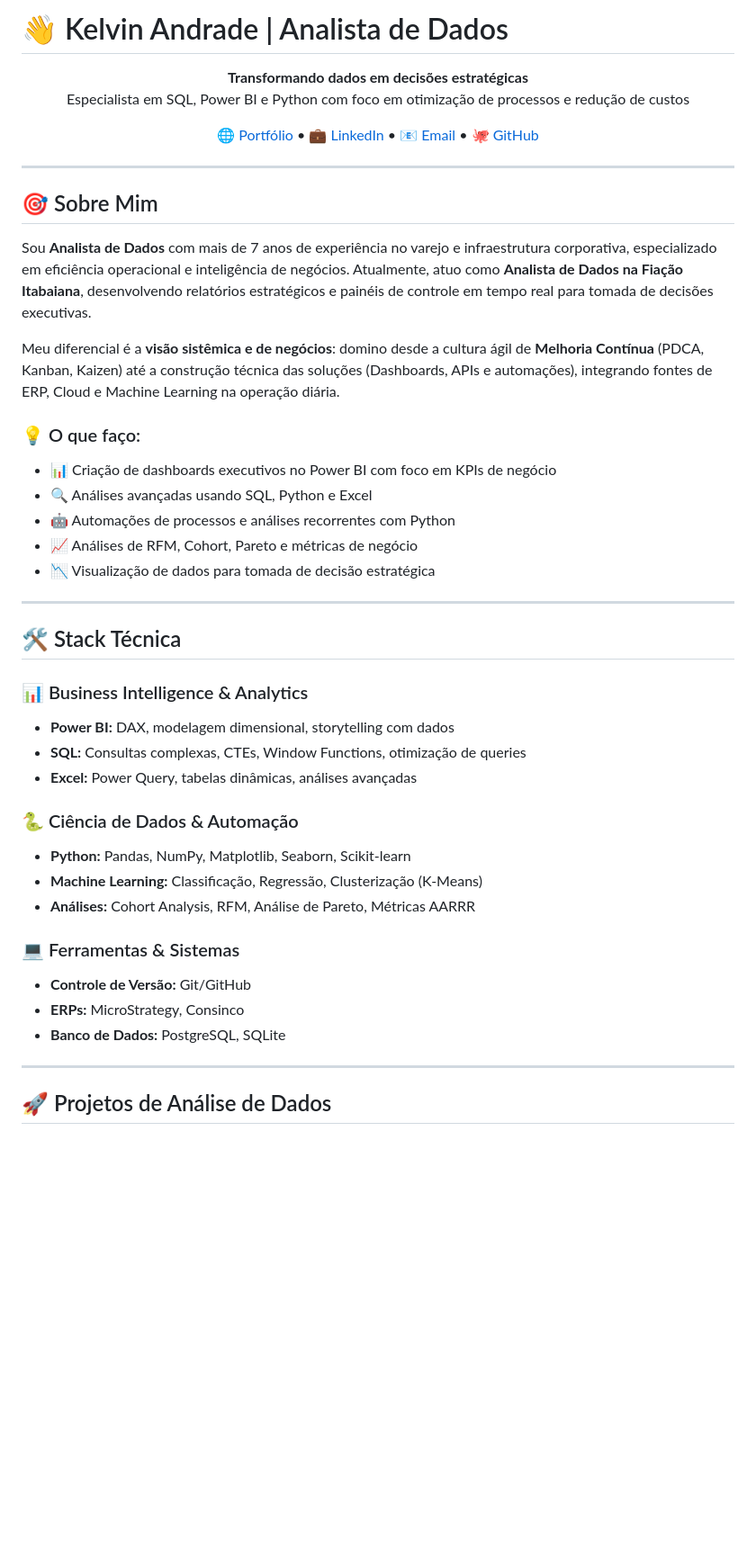
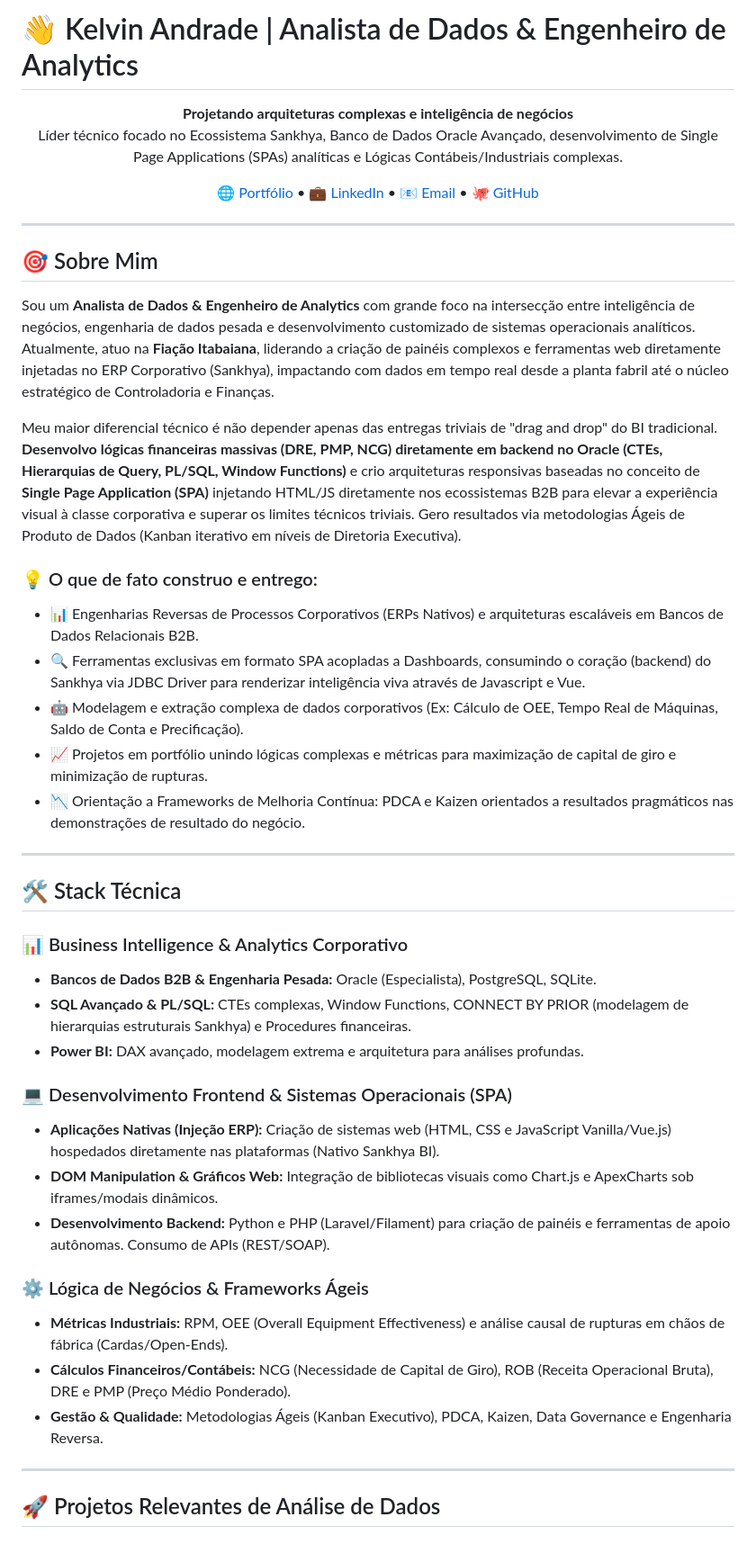
Before and after one commit to ksaworks/portfolio_projetos, a Markdown page: README.md, the part around one of its changes. Shown at 90% size. GitHub-like rendering; blank space fills up the shorter version.

Commit message:
Docs: Atualiza perfil profissional, Projetos e Experiência para Sênior / Engenheiro Analytics no README

```diff
--- a/README.md
+++ b/README.md
@@ -1,8 +1,8 @@
-# 👋 Kelvin Andrade | Analista de Dados
+# 👋 Kelvin Andrade | Analista de Dados & Engenheiro de Analytics
 
 <p align="center">
-  <strong>Transformando dados em decisões estratégicas</strong><br>
-  Especialista em SQL, Power BI e Python com foco em otimização de processos e redução de custos
+  <strong>Projetando arquiteturas complexas e inteligência de negócios</strong><br>
+  Líder técnico focado no Ecossistema Sankhya, Banco de Dados Oracle Avançado, desenvolvimento de Single Page Applications (SPAs) analíticas e Lógicas Contábeis/Industriais complexas.
 </p>
 
 <p align="center">
@@ -16,38 +16,38 @@
 
 ## 🎯 Sobre Mim
 
-Sou **Analista de Dados** com mais de 7 anos de experiência no varejo e infraestrutura corporativa, especializado em eficiência operacional e inteligência de negócios. Atualmente, atuo como **Analista de Dados na Fiação Itabaiana**, desenvolvendo relatórios estratégicos e painéis de controle em tempo real para tomada de decisões executivas.
+Sou um **Analista de Dados & Engenheiro de Analytics** com grande foco na intersecção entre inteligência de negócios, engenharia de dados pesada e desenvolvimento customizado de sistemas operacionais analíticos. Atualmente, atuo na **Fiação Itabaiana**, liderando a criação de painéis complexos e ferramentas web diretamente injetadas no ERP Corporativo (Sankhya), impactando com dados em tempo real desde a planta fabril até o núcleo estratégico de Controladoria e Finanças.
 
-Meu diferencial é a **visão sistêmica e de negócios**: domino desde a cultura ágil de **Melhoria Contínua** (PDCA, Kanban, Kaizen) até a construção técnica das soluções (Dashboards, APIs e automações), integrando fontes de ERP, Cloud e Machine Learning na operação diária.
+Meu maior diferencial técnico é não depender apenas das entregas triviais de "drag and drop" do BI tradicional. **Desenvolvo lógicas financeiras massivas (DRE, PMP, NCG) diretamente em backend no Oracle (CTEs, Hierarquias de Query, PL/SQL, Window Functions)** e crio arquiteturas responsivas baseadas no conceito de **Single Page Application (SPA)** injetando HTML/JS diretamente nos ecossistemas B2B para elevar a experiência visual à classe corporativa e superar os limites técnicos triviais. Gero resultados via metodologias Ágeis de Produto de Dados (Kanban iterativo em níveis de Diretoria Executiva).
 
-### 💡 O que faço:
+### 💡 O que de fato construo e entrego:
 
-- 📊 Criação de dashboards executivos no Power BI com foco em KPIs de negócio
-- 🔍 Análises avançadas usando SQL, Python e Excel
-- 🤖 Automações de processos e análises recorrentes com Python
-- 📈 Análises de RFM, Cohort, Pareto e métricas de negócio
-- 📉 Visualização de dados para tomada de decisão estratégica
+- 📊 Engenharias Reversas de Processos Corporativos (ERPs Nativos) e arquiteturas escaláveis em Bancos de Dados Relacionais B2B.
+- 🔍 Ferramentas exclusivas em formato SPA acopladas a Dashboards, consumindo o coração (backend) do Sankhya via JDBC Driver para renderizar inteligência viva através de Javascript e Vue.
+- 🤖 Modelagem e extração complexa de dados corporativos (Ex: Cálculo de OEE, Tempo Real de Máquinas, Saldo de Conta e Precificação).
+- 📈 Projetos em portfólio unindo lógicas complexas e métricas para maximização de capital de giro e minimização de rupturas.
+- 📉 Orientação a Frameworks de Melhoria Contínua: PDCA e Kaizen orientados a resultados pragmáticos nas demonstrações de resultado do negócio.
 
 ---
 
 ## 🛠️ Stack Técnica
 
-### 📊 Business Intelligence & Analytics
-- **Power BI:** DAX, modelagem dimensional, storytelling com dados
-- **SQL:** Consultas complexas, CTEs, Window Functions, otimização de queries
-- **Excel:** Power Query, tabelas dinâmicas, análises avançadas
+### 📊 Business Intelligence & Analytics Corporativo
+- **Bancos de Dados B2B & Engenharia Pesada:** Oracle (Especialista), PostgreSQL, SQLite.
+- **SQL Avançado & PL/SQL:** CTEs complexas, Window Functions, CONNECT BY PRIOR (modelagem de hierarquias estruturais Sankhya) e Procedures financeiras.
+- **Power BI:** DAX avançado, modelagem extrema e arquitetura para análises profundas.
 
-### 🐍 Ciência de Dados & Automação
-- **Python:** Pandas, NumPy, Matplotlib, Seaborn, Scikit-learn
-- **Machine Learning:** Classificação, Regressão, Clusterização (K-Means)
-- **Análises:** Cohort Analysis, RFM, Análise de Pareto, Métricas AARRR
+### 💻 Desenvolvimento Frontend & Sistemas Operacionais (SPA)
+- **Aplicações Nativas (Injeção ERP):** Criação de sistemas web (HTML, CSS e JavaScript Vanilla/Vue.js) hospedados diretamente nas plataformas (Nativo Sankhya BI).
+- **DOM Manipulation & Gráficos Web:** Integração de bibliotecas visuais como Chart.js e ApexCharts sob iframes/modais dinâmicos.
+- **Desenvolvimento Backend:** Python e PHP (Laravel/Filament) para criação de painéis e ferramentas de apoio autônomas. Consumo de APIs (REST/SOAP).
 
-### 💻 Ferramentas & Sistemas
-- **Controle de Versão:** Git/GitHub
-- **ERPs:** MicroStrategy, Consinco
-- **Banco de Dados:** PostgreSQL, SQLite
+### ⚙️ Lógica de Negócios & Frameworks Ágeis
+- **Métricas Industriais:** RPM, OEE (Overall Equipment Effectiveness) e análise causal de rupturas em chãos de fábrica (Cardas/Open-Ends).
+- **Cálculos Financeiros/Contábeis:** NCG (Necessidade de Capital de Giro), ROB (Receita Operacional Bruta), DRE e PMP (Preço Médio Ponderado).
+- **Gestão & Qualidade:** Metodologias Ágeis (Kanban Executivo), PDCA, Kaizen, Data Governance e Engenharia Reversa.
 
 ---
 
-## 🚀 Projetos de Análise de Dados
+## 🚀 Projetos Relevantes de Análise de Dados
 
```
Also changed, not shown: other parts of README.md (+36 -21 lines).
